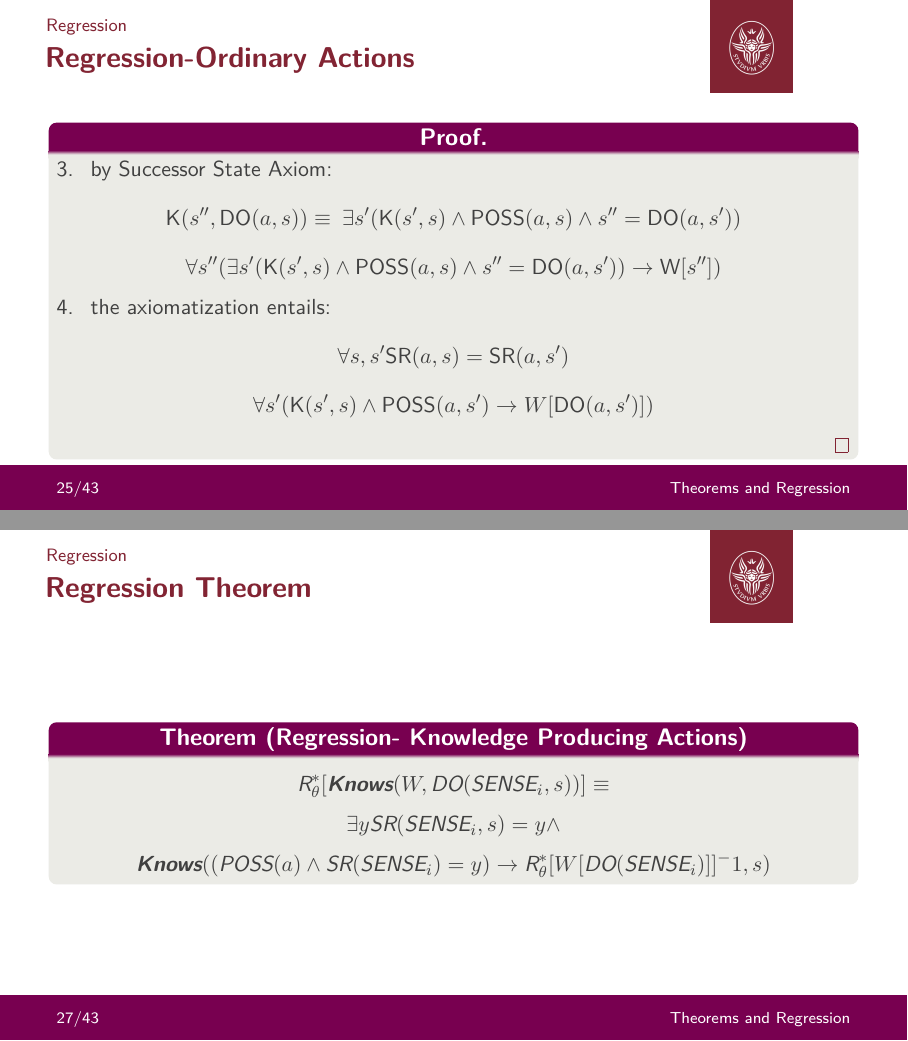
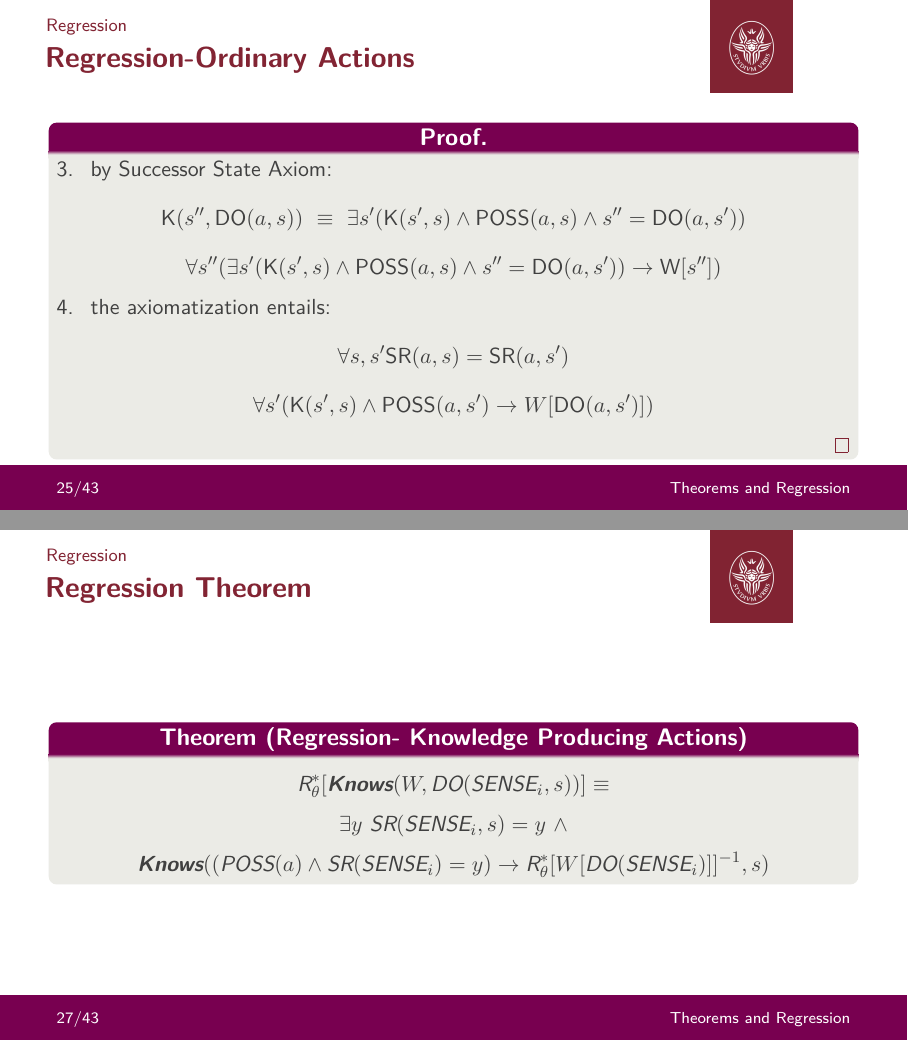
Before and after one commit to neverorfrog/sitcalc, LaTeX slides (presentation/presentation.tex, which reads presentation/CHARLOTTE.TEX): pages 27 and 29 of 45, joined at a grey line. Compiled offline with pdfLaTeX.

Commit message:
Update CHARLOTTE.TEX

```diff
--- a/presentation/CHARLOTTE.TEX
+++ b/presentation/CHARLOTTE.TEX
@@ -91,7 +91,7 @@
 
 \begin{frame}{Regression-Ordinary Actions}
     \begin{proof}
-       3. \ by Successor State Axiom: \[ \text{K}(s'', \text{DO}(a, s)) \equiv \: \exists s'(\text{K}(s',s) \land \text{POSS}(a, s) \land s'' = \text{DO}(a, s'))\]
+       3. \ by Successor State Axiom: \[ \text{K}(s'', \text{DO}(a, s)) \ \equiv \ \exists s'(\text{K}(s',s) \land \text{POSS}(a, s) \land s'' = \text{DO}(a, s'))\]
           \[ \forall s''(\exists s'(\text{K}(s',s) \land \text{POSS}(a, s) \land s'' = \text{DO}(a, s')) \rightarrow \text{W}[s''])  \]
        4. \ the axiomatization entails: \[ \forall s,s' \text{SR}(a, s) = \text{SR}(a, s') \]
           \[ \forall s'(\text{K}(s',s) \land \text{POSS}(a, s') \rightarrow W[\text{DO}(a, s')]) \]
@@ -115,8 +115,8 @@
 \begin{theorem}[Regression- Knowledge Producing Actions]
 
     \[ \text{R}^*_{\theta}[\knows(W, \text{DO}(\text{SENSE}_i, s))] \equiv \]
-    \[ \exists y \text{SR}(\text{SENSE}_i, s) = y \land \]
-    \[ \knows((\text{POSS}(a) \land \text{SR}(\text{SENSE}_i) = y) \rightarrow \text{R}^*_{\theta}[W[\text{DO}(\text{SENSE}_i)]]^-1, s) \]
+    \[ \exists y \ \text{SR}(\text{SENSE}_i, s) = y \ \land \]
+    \[ \knows((\text{POSS}(a) \land \text{SR}(\text{SENSE}_i) = y) \rightarrow \text{R}^*_{\theta}[W[\text{DO}(\text{SENSE}_i)]]^{-1}, s) \]
           %  \textit{F} \models \Pi(\alpha_1)[s \rightarrow S_0] \land \Pi(\alpha_2)[s \rightarrow \text{DO}(\alpha_1, S_0)] \land \ldots \]
           %\( \exists x \, P(x) \)
 \end{theorem}
```
